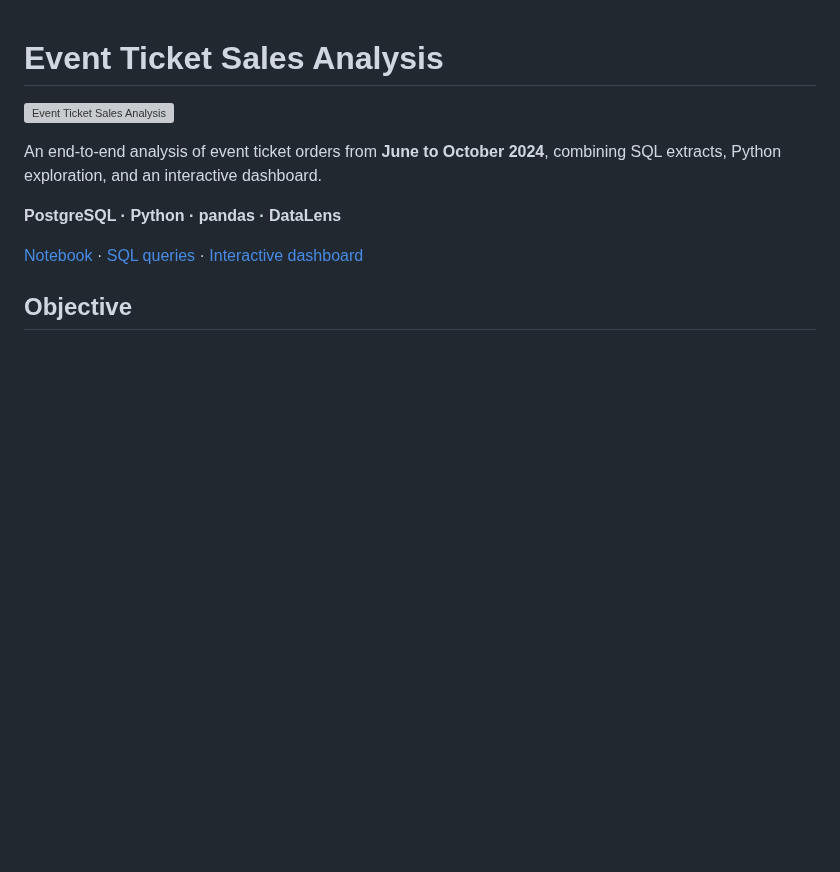
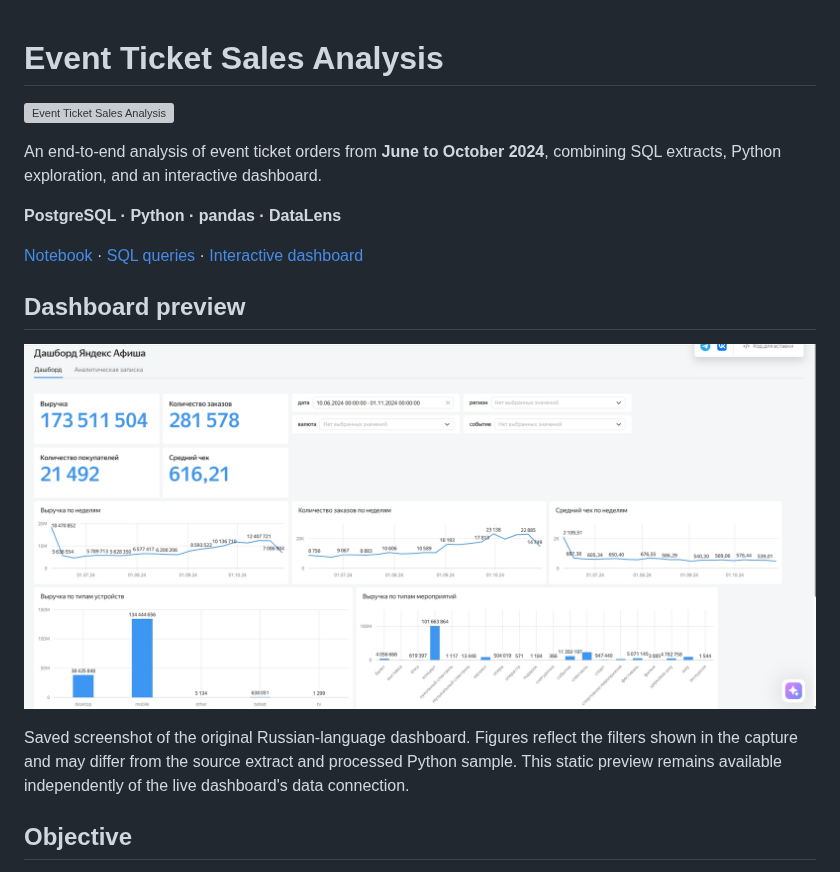
Before and after one commit to selecteg12/event-ticket-sales-analysis, a Markdown page: README.md, the part around the change. GitHub-like rendering; pictures changed too: assets/dashboard-overview.jpg (added); blank space fills up the shorter version; grey boxes are pictures that could not be loaded.

Commit message:
docs: add saved DataLens dashboard screenshot

```diff
--- a/README.md
+++ b/README.md
@@ -7,6 +7,12 @@ An end-to-end analysis of event ticket orders from **June to October 2024**, com
 **PostgreSQL · Python · pandas · DataLens**
 
 [Notebook](research.ipynb) · [SQL queries](analysis.sql) · [Interactive dashboard](https://datalens.yandex/l4t1anvif4bm5?tab=mg)
+
+## Dashboard preview
+
+![Saved DataLens dashboard showing ticket revenue, orders, buyers, weekly trends, devices, and event categories](assets/dashboard-overview.jpg)
+
+Saved screenshot of the original Russian-language dashboard. Figures reflect the filters shown in the capture and may differ from the source extract and processed Python sample. This static preview remains available independently of the live dashboard's data connection.
 
 ## Objective
 
```
